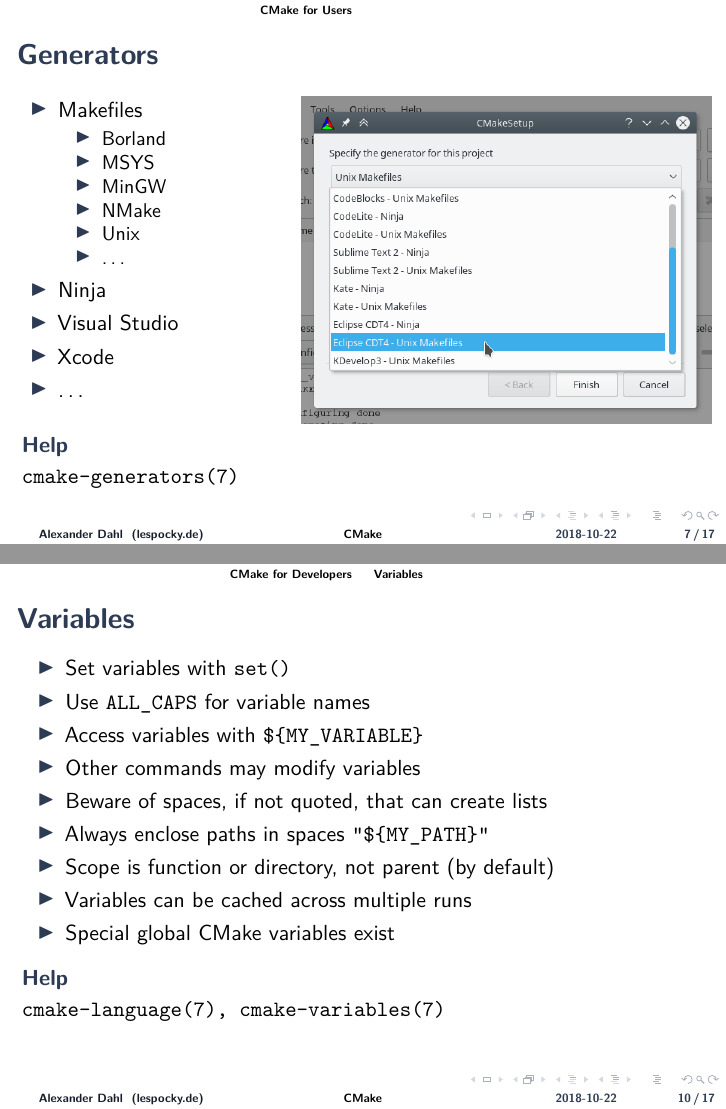
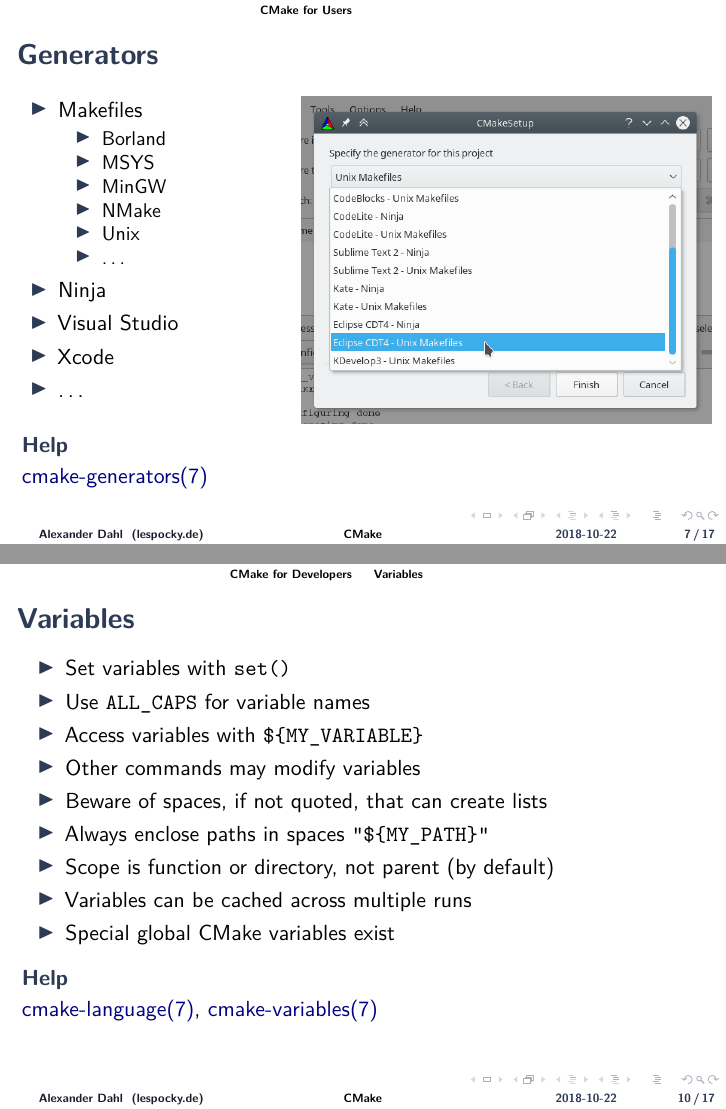
Before and after one commit to LeSpocky/talks, LaTeX slides (cmake/cmake.tex): pages 9 and 12 of 23, joined at a grey line. Compiled offline with pdfLaTeX.

Commit message:
cmake: Make references to documentation hyperlinks

```diff
--- a/cmake/cmake.tex
+++ b/cmake/cmake.tex
@@ -262,7 +262,7 @@
     \end{columns}
 
     \begin{block}{Help}
-        \texttt{cmake-generators(7)}
+        \href{https://cmake.org/cmake/help/latest/manual/cmake-generators.7.html}{cmake-generators(7)}
     \end{block}
 \end{frame}
 
@@ -372,7 +372,8 @@
     \end{itemize}
 
     \begin{block}{Help}
-        \texttt{cmake-language(7), cmake-variables(7)}
+        \href{https://cmake.org/cmake/help/latest/manual/cmake-language.7.html}{cmake-language(7)},
+        \href{https://cmake.org/cmake/help/latest/manual/cmake-variables.7.html}{cmake-variables(7)}
     \end{block}
 \end{frame}
 
```
Also changed, not shown: cmake/cmake.tex (7 more changed lines).
